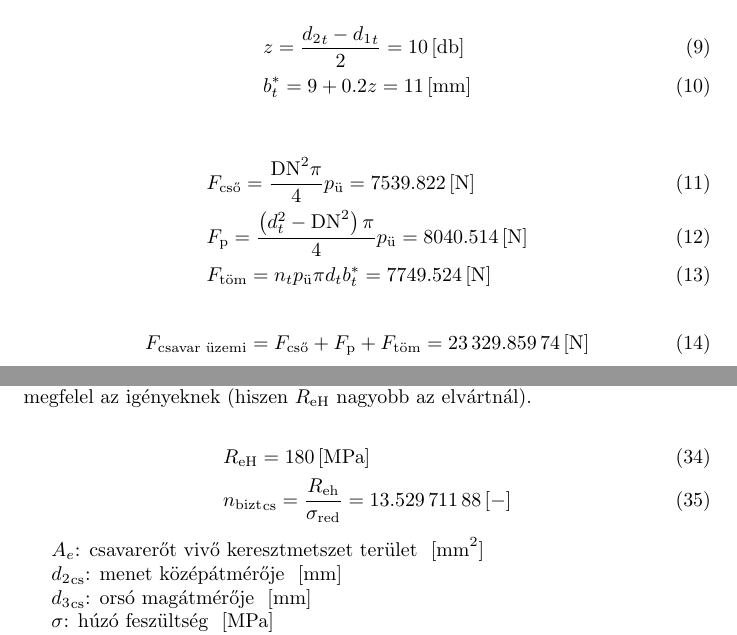
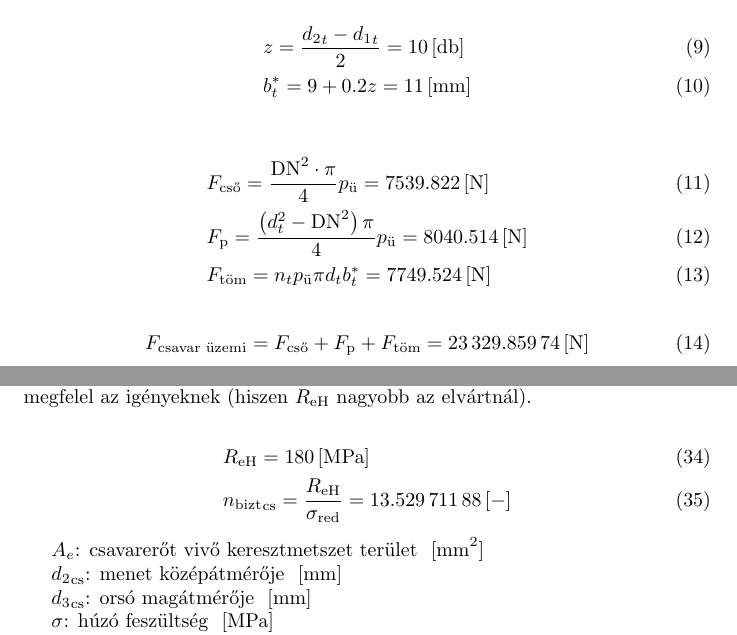
Before and after one commit to gergovari/bgme-hf1, a LaTeX document (main.tex, which reads tomites.tex): two parts of pages 7 and 11 of 12, joined at a grey line, cut so that both start at the same text. Compiled offline with pdfLaTeX.

Commit message:
add cdot

```diff
--- a/tomites.tex
+++ b/tomites.tex
@@ -11,7 +11,7 @@ A belső nyomás miatti csőerő hat ellen az üzemi nyomásnak. A gyűrűfelül
 
 \begin{align}
 	&F_\text{cső}
-	= \frac{\text{DN}^2 \pi}{4} p_\text{ü} = \n{\tomcso} \\
+	= \frac{\text{DN}^2 \cdot \pi}{4} p_\text{ü} = \n{\tomcso} \\
 	&F_\text{p}
 	= \frac{\left(d_t^2 - \text{DN}^2\right)\pi}{4} p_\text{ü}
 	= \n{\tomp} \\
```
Also changed, not shown: anyag.tex (+1 -1 lines), main.pdf.
